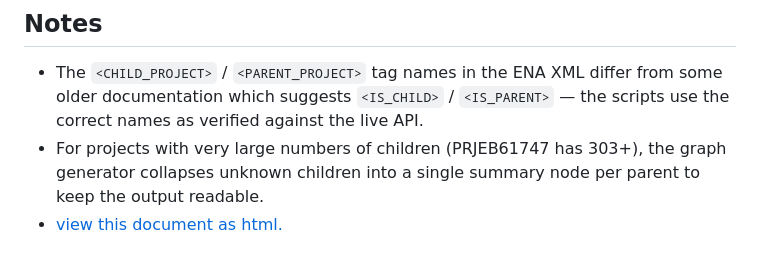
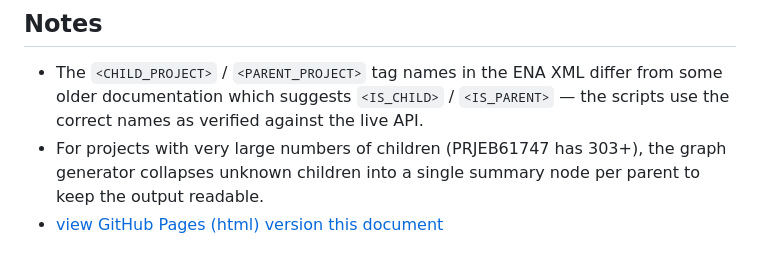
Before and after one commit to naturalis/BGE_relations_ENA, a Markdown page: README.md, the part around the change. Drawn GitHub-style.

Commit message:
adjust link label

```diff
--- a/README.md
+++ b/README.md
@@ -148,4 +148,4 @@ dot -Tpng -Gdpi=300 output/ena_graph.dot -o output/ena_graph.png
 
 - The `<CHILD_PROJECT>` / `<PARENT_PROJECT>` tag names in the ENA XML differ from some older documentation which suggests `<IS_CHILD>` / `<IS_PARENT>` — the scripts use the correct names as verified against the live API.
 - For projects with very large numbers of children (PRJEB61747 has 303+), the graph generator collapses unknown children into a single summary node per parent to keep the output readable.
-- [view this document as html.](https://htmlpreview.github.io/?https://github.com/naturalis/BGE_relations_ENA/blob/main/index.html)
+- [view GitHub Pages (html) version this document](https://htmlpreview.github.io/?https://github.com/naturalis/BGE_relations_ENA/blob/main/index.html)
```
